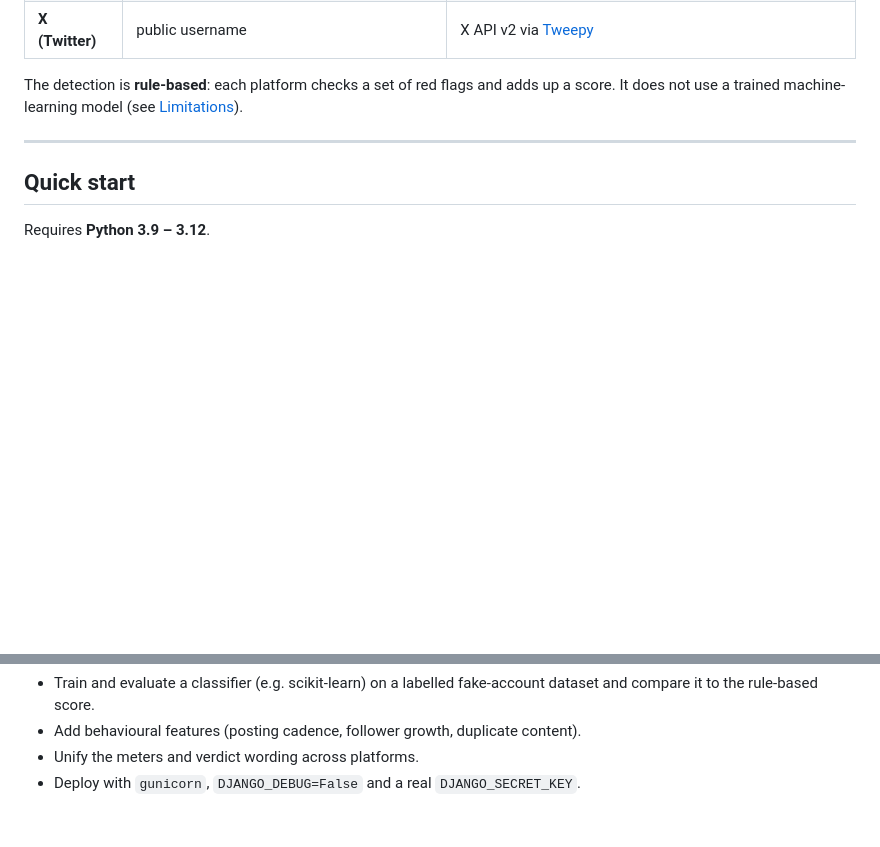
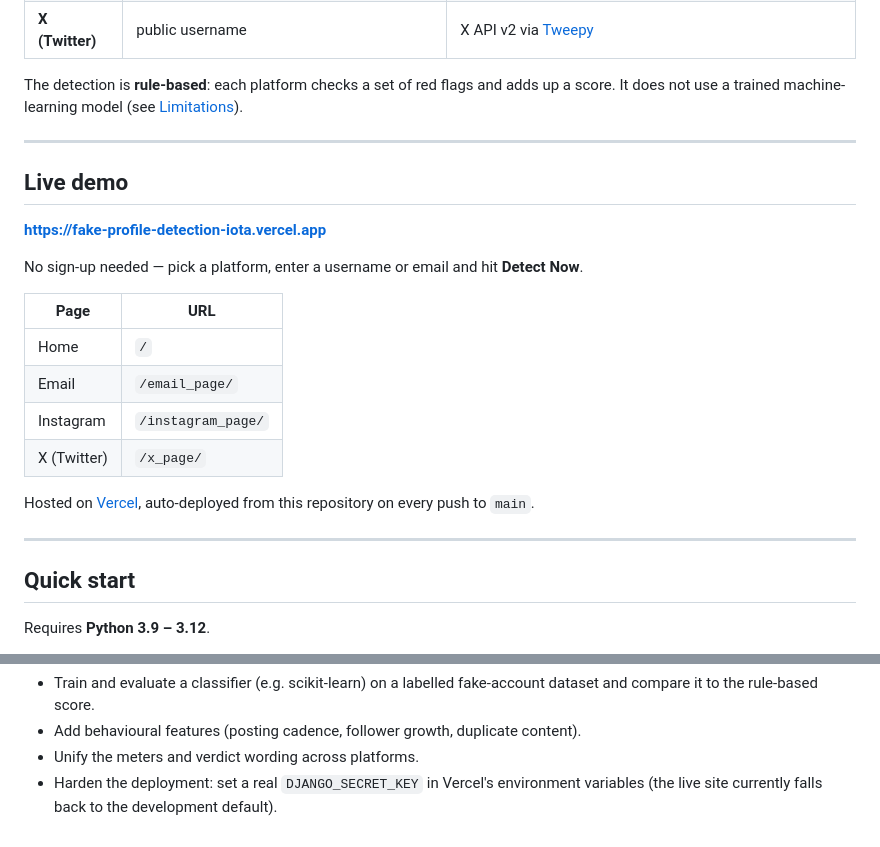
Before and after one commit to Ankikithaaa28/fake-profile-detection, a Markdown page: README.md, 2 parts joined by grey strips. GitHub-like rendering; blank space fills up the shorter version.

Commit message:
Add live demo link to README

```diff
--- a/README.md
+++ b/README.md
@@ -12,6 +12,24 @@ a risk meter, and a plain-English list of the reasons behind the score.
 
 The detection is **rule-based**: each platform checks a set of red flags and adds up a
 score. It does not use a trained machine-learning model (see [Limitations](#limitations--future-work)).
+
+---
+
+## Live demo
+
+**<https://fake-profile-detection-iota.vercel.app>**
+
+No sign-up needed — pick a platform, enter a username or email and hit **Detect Now**.
+
+| Page | URL |
+|------|-----|
+| Home | `/` |
+| Email | `/email_page/` |
+| Instagram | `/instagram_page/` |
+| X (Twitter) | `/x_page/` |
+
+Hosted on [Vercel](https://vercel.com), auto-deployed from this repository on every push
+to `main`.
 
 ---
 
@@ -155,4 +173,5 @@ Ideas for next steps:
   and compare it to the rule-based score.
 - Add behavioural features (posting cadence, follower growth, duplicate content).
 - Unify the meters and verdict wording across platforms.
-- Deploy with `gunicorn`, `DJANGO_DEBUG=False` and a real `DJANGO_SECRET_KEY`.
+- Harden the deployment: set a real `DJANGO_SECRET_KEY` in Vercel's environment
+  variables (the live site currently falls back to the development default).
```
